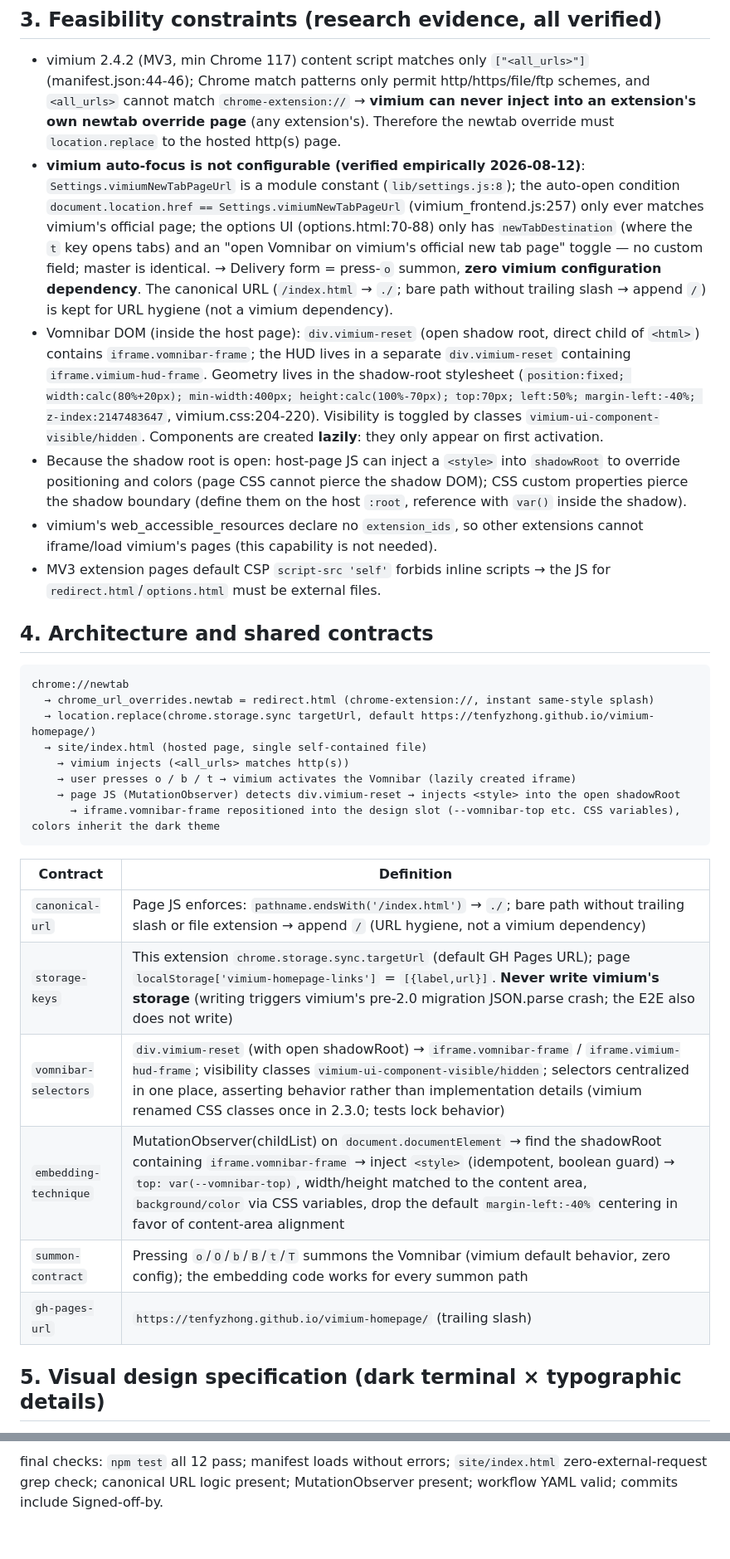
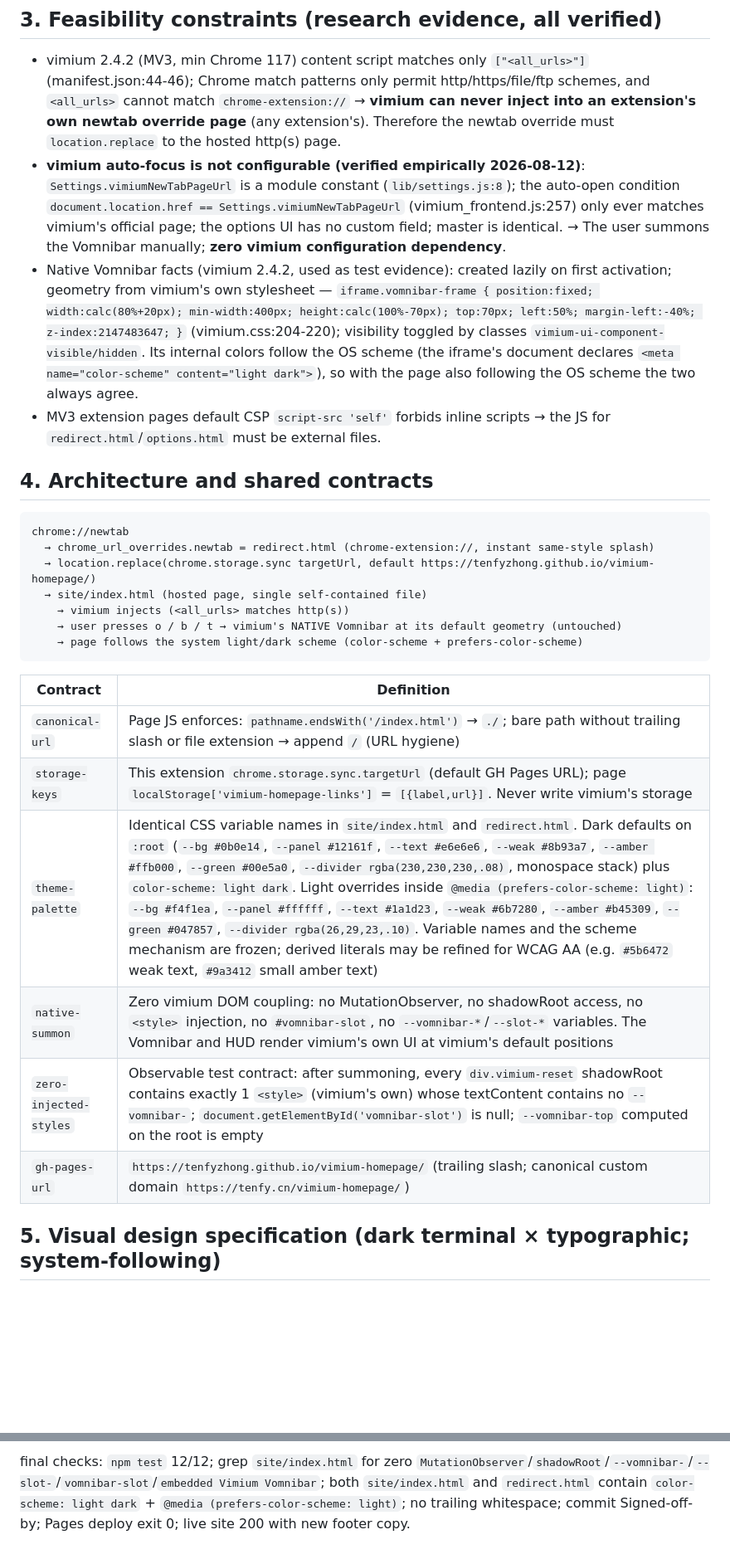
Before and after one commit to tenfyzhong/vimium-homepage, a Markdown page: docs/vimium-homepage-design.md, 2 parts joined by grey strips. Shown at 83% size. Rendered like a GitHub page; blank space fills up the shorter version.

````diff
--- a/docs/vimium-homepage-design.md
+++ b/docs/vimium-homepage-design.md
@@ -19,10 +19,8 @@ Implicit decisions: no build step (plain static files); the page is a single sel
 ## 3. Feasibility constraints (research evidence, all verified)
 
 - vimium 2.4.2 (MV3, min Chrome 117) content script matches only `["<all_urls>"]` (manifest.json:44-46); Chrome match patterns only permit http/https/file/ftp schemes, and `<all_urls>` cannot match `chrome-extension://` → **vimium can never inject into an extension's own newtab override page** (any extension's). Therefore the newtab override must `location.replace` to the hosted http(s) page.
-- **vimium auto-focus is not configurable (verified empirically 2026-08-12)**: `Settings.vimiumNewTabPageUrl` is a module constant (`lib/settings.js:8`); the auto-open condition `document.location.href == Settings.vimiumNewTabPageUrl` (vimium_frontend.js:257) only ever matches vimium's official page; the options UI (options.html:70-88) only has `newTabDestination` (where the `t` key opens tabs) and an "open Vomnibar on vimium's official new tab page" toggle — no custom field; master is identical. → Delivery form = press-`o` summon, **zero vimium configuration dependency**. The canonical URL (`/index.html` → `./`; bare path without trailing slash → append `/`) is kept for URL hygiene (not a vimium dependency).
-- Vomnibar DOM (inside the host page): `div.vimium-reset` (open shadow root, direct child of `<html>`) contains `iframe.vomnibar-frame`; the HUD lives in a separate `div.vimium-reset` containing `iframe.vimium-hud-frame`. Geometry lives in the shadow-root stylesheet (`position:fixed; width:calc(80%+20px); min-width:400px; height:calc(100%-70px); top:70px; left:50%; margin-left:-40%; z-index:2147483647`, vimium.css:204-220). Visibility is toggled by classes `vimium-ui-component-visible/hidden`. Components are created **lazily**: they only appear on first activation.
-- Because the shadow root is open: host-page JS can inject a `<style>` into `shadowRoot` to override positioning and colors (page CSS cannot pierce the shadow DOM); CSS custom properties pierce the shadow boundary (define them on the host `:root`, reference with `var()` inside the shadow).
-- vimium's web_accessible_resources declare no `extension_ids`, so other extensions cannot iframe/load vimium's pages (this capability is not needed).
+- **vimium auto-focus is not configurable (verified empirically 2026-08-12)**: `Settings.vimiumNewTabPageUrl` is a module constant (`lib/settings.js:8`); the auto-open condition `document.location.href == Settings.vimiumNewTabPageUrl` (vimium_frontend.js:257) only ever matches vimium's official page; the options UI has no custom field; master is identical. → The user summons the Vomnibar manually; **zero vimium configuration dependency**.
+- Native Vomnibar facts (vimium 2.4.2, used as test evidence): created lazily on first activation; geometry from vimium's own stylesheet — `iframe.vomnibar-frame { position:fixed; width:calc(80%+20px); min-width:400px; height:calc(100%-70px); top:70px; left:50%; margin-left:-40%; z-index:2147483647; }` (vimium.css:204-220); visibility toggled by classes `vimium-ui-component-visible/hidden`. Its internal colors follow the OS scheme (the iframe's document declares `<meta name="color-scheme" content="light dark">`), so with the page also following the OS scheme the two always agree.
 - MV3 extension pages default CSP `script-src 'self'` forbids inline scripts → the JS for `redirect.html`/`options.html` must be external files.
 
 ## 4. Architecture and shared contracts
@@ -33,19 +31,18 @@ chrome://newtab
   → location.replace(chrome.storage.sync targetUrl, default https://tenfyzhong.github.io/vimium-homepage/)
   → site/index.html (hosted page, single self-contained file)
     → vimium injects (<all_urls> matches http(s))
-    → user presses o / b / t → vimium activates the Vomnibar (lazily created iframe)
-    → page JS (MutationObserver) detects div.vimium-reset → injects <style> into the open shadowRoot
-      → iframe.vomnibar-frame repositioned into the design slot (--vomnibar-top etc. CSS variables), colors inherit the dark theme
+    → user presses o / b / t → vimium's NATIVE Vomnibar at its default geometry (untouched)
+    → page follows the system light/dark scheme (color-scheme + prefers-color-scheme)
 ```
 
 | Contract | Definition |
 |---|---|
-| `canonical-url` | Page JS enforces: `pathname.endsWith('/index.html')` → `./`; bare path without trailing slash or file extension → append `/` (URL hygiene, not a vimium dependency) |
-| `storage-keys` | This extension `chrome.storage.sync.targetUrl` (default GH Pages URL); page `localStorage['vimium-homepage-links']` = `[{label,url}]`. **Never write vimium's storage** (writing triggers vimium's pre-2.0 migration JSON.parse crash; the E2E also does not write) |
-| `vomnibar-selectors` | `div.vimium-reset` (with open shadowRoot) → `iframe.vomnibar-frame` / `iframe.vimium-hud-frame`; visibility classes `vimium-ui-component-visible/hidden`; selectors centralized in one place, asserting behavior rather than implementation details (vimium renamed CSS classes once in 2.3.0; tests lock behavior) |
-| `embedding-technique` | MutationObserver(childList) on `document.documentElement` → find the shadowRoot containing `iframe.vomnibar-frame` → inject `<style>` (idempotent, boolean guard) → `top: var(--vomnibar-top)`, width/height matched to the content area, `background/color` via CSS variables, drop the default `margin-left:-40%` centering in favor of content-area alignment |
-| `summon-contract` | Pressing `o`/`O`/`b`/`B`/`t`/`T` summons the Vomnibar (vimium default behavior, zero config); the embedding code works for every summon path |
-| `gh-pages-url` | `https://tenfyzhong.github.io/vimium-homepage/` (trailing slash) |
+| `canonical-url` | Page JS enforces: `pathname.endsWith('/index.html')` → `./`; bare path without trailing slash or file extension → append `/` (URL hygiene) |
+| `storage-keys` | This extension `chrome.storage.sync.targetUrl` (default GH Pages URL); page `localStorage['vimium-homepage-links']` = `[{label,url}]`. Never write vimium's storage |
+| `theme-palette` | Identical CSS variable names in `site/index.html` and `redirect.html`. Dark defaults on `:root` (`--bg #0b0e14`, `--panel #12161f`, `--text #e6e6e6`, `--weak #8b93a7`, `--amber #ffb000`, `--green #00e5a0`, `--divider rgba(230,230,230,.08)`, monospace stack) plus `color-scheme: light dark`. Light overrides inside `@media (prefers-color-scheme: light)`: `--bg #f4f1ea`, `--panel #ffffff`, `--text #1a1d23`, `--weak #6b7280`, `--amber #b45309`, `--green #047857`, `--divider rgba(26,29,23,.10)`. Variable names and the scheme mechanism are frozen; derived literals may be refined for WCAG AA (e.g. `#5b6472` weak text, `#9a3412` small amber text) |
+| `native-summon` | Zero vimium DOM coupling: no MutationObserver, no shadowRoot access, no `<style>` injection, no `#vomnibar-slot`, no `--vomnibar-*`/`--slot-*` variables. The Vomnibar and HUD render vimium's own UI at vimium's default positions |
+| `zero-injected-styles` | Observable test contract: after summoning, every `div.vimium-reset` shadowRoot contains exactly 1 `<style>` (vimium's own) whose textContent contains no `--vomnibar-`; `document.getElementById('vomnibar-slot')` is null; `--vomnibar-top` computed on the root is empty |
+| `gh-pages-url` | `https://tenfyzhong.github.io/vimium-homepage/` (trailing slash; canonical custom domain `https://tenfy.cn/vimium-homepage/`) |
 
-## 5. Visual design specification (dark terminal × typographic details)
+## 5. Visual design specification (dark terminal × typographic; system-following)
 
@@ -136,2 +136,2 @@ Manual verification item (E2E cannot cover the address-bar focus path): in real
 
-final checks: `npm test` all 12 pass; manifest loads without errors; `site/index.html` zero-external-request grep check; canonical URL logic present; MutationObserver present; workflow YAML valid; commits include Signed-off-by.
+final checks: `npm test` 12/12; grep `site/index.html` for zero `MutationObserver`/`shadowRoot`/`--vomnibar-`/`--slot-`/`vomnibar-slot`/`embedded Vimium Vomnibar`; both `site/index.html` and `redirect.html` contain `color-scheme: light dark` + `@media (prefers-color-scheme: light)`; no trailing whitespace; commit Signed-off-by; Pages deploy exit 0; live site 200 with new footer copy.
````
Also changed, not shown: other parts of docs/vimium-homepage-design.md (+50 -47 lines).
